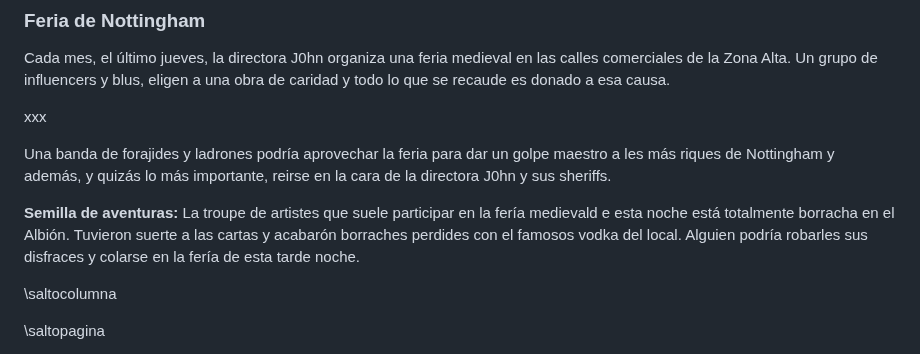
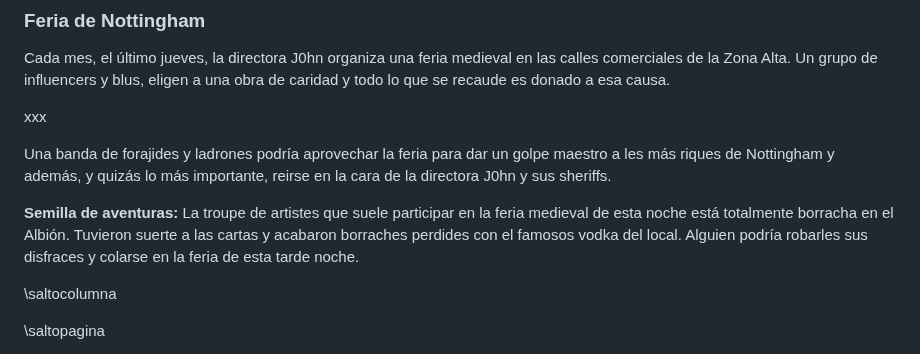
Before and after one commit to gwannon/bosque-Sh3rW00d, a Markdown page: bosque-Sh3rW00d.md, the part around the change. Drawn GitHub-style.

```diff
--- a/bosque-Sh3rW00d.md
+++ b/bosque-Sh3rW00d.md
@@ -2221,7 +2221,7 @@ xxx
 
 Una banda de forajides y ladrones podría aprovechar la feria para dar un golpe maestro a les más riques de Nottingham y además, y quizás lo más importante, reirse en la cara de la directora J0hn y sus sheriffs.
 
-**Semilla de aventuras:** La troupe de artistes que suele participar en la fería medievald e esta noche está totalmente borracha en el Albión. Tuvieron suerte a las cartas y acabarón borraches perdides con el famosos vodka del local. Alguien podría robarles sus disfraces y colarse en la fería de esta tarde noche.
+**Semilla de aventuras:** La troupe de artistes que suele participar en la feria medieval de esta noche está totalmente borracha en el Albión. Tuvieron suerte a las cartas y acabaron borraches perdides con el famosos vodka del local. Alguien podría robarles sus disfraces y colarse en la feria de esta tarde noche.
 
 \saltocolumna
 
```
